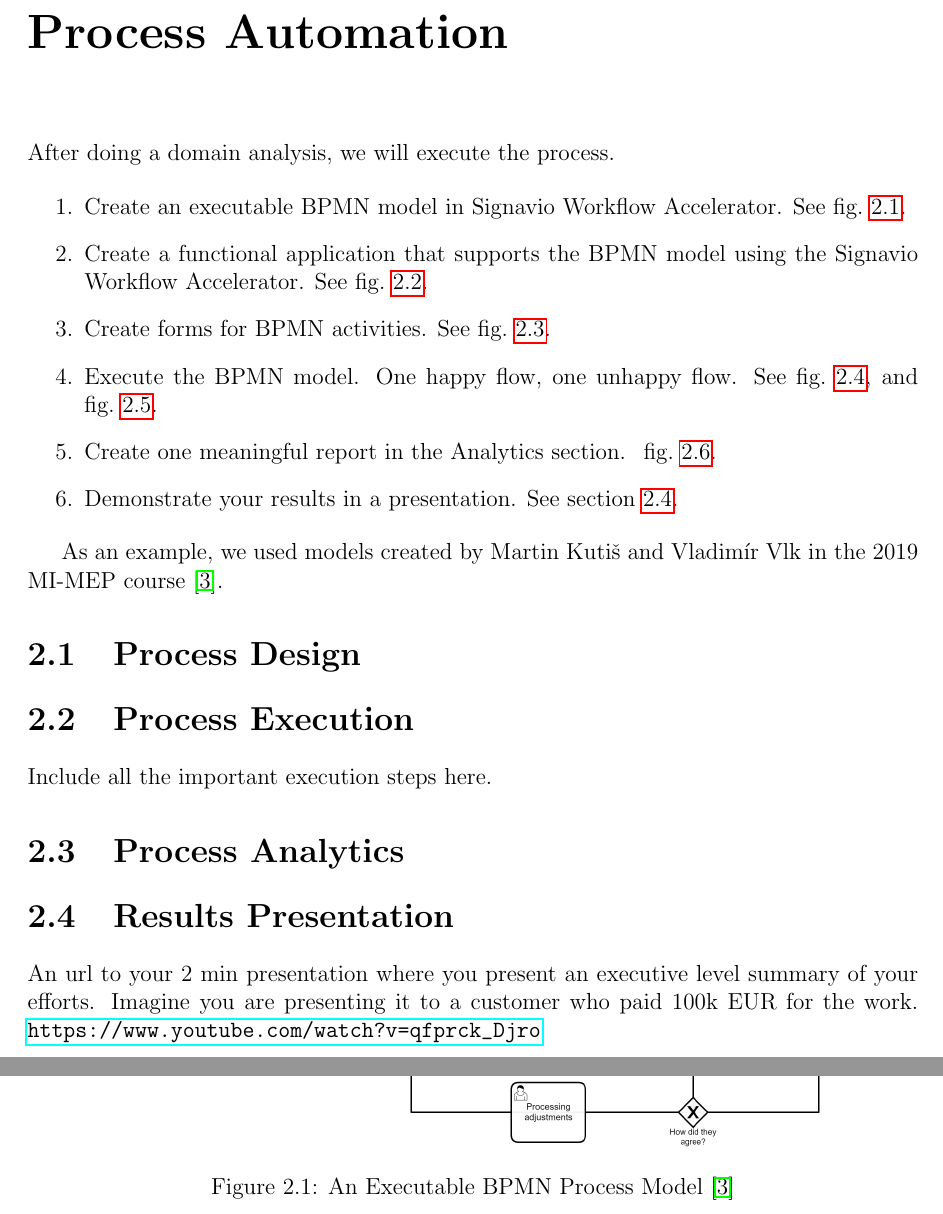
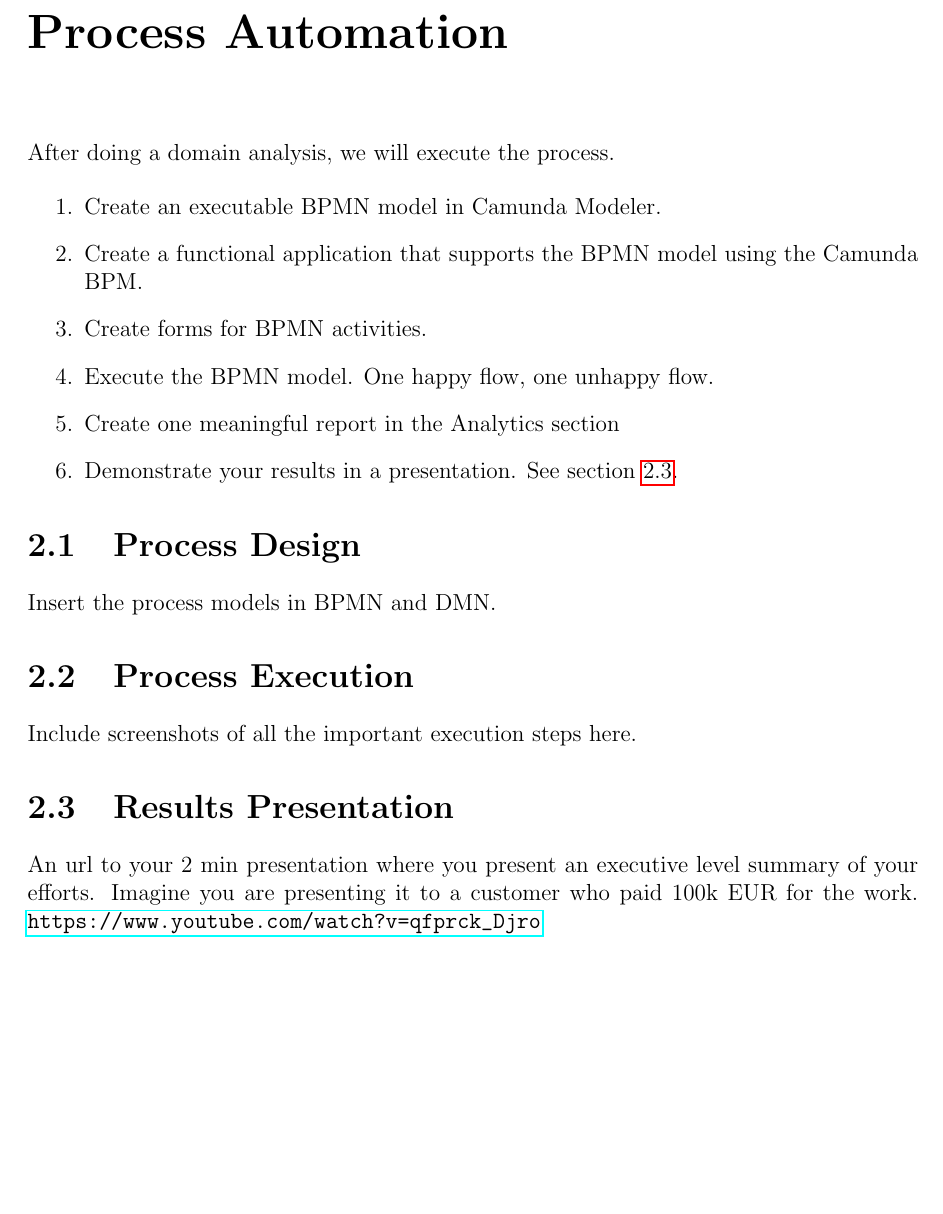
Before and after one commit to CCMiResearch/MIMEP.SemestralWork.Template, a LaTeX thesis (main.tex, which reads tex/3_automation.tex): two parts of pages 10 and 11 of 16 before the commit and part of page 10 of 11 after it, the two joined at a grey line, cut so that both start at the same text, the shorter picture padded with empty space. Compiled offline with pdfLaTeX.

Commit message:
Update to Camunda BPM

```diff
--- a/tex/3_automation.tex
+++ b/tex/3_automation.tex
@@ -3,18 +3,15 @@
 After doing a domain analysis, we will execute the process.
 
 \begin{enumerate}
-    \item Create an executable BPMN model in Signavio Workflow Accelerator. See~\cref{fig:bpmnModel}.
-    \item Create a functional application that supports the BPMN model using the Signavio Workflow Accelerator. See~\cref{fig:bpmnDecision}.
-    \item Create forms for BPMN activities. See~\cref{fig:bpmnForm}.
-    \item Execute the BPMN model. One happy flow, one unhappy flow. See~\cref{fig:bpmnExecution1}, and ~\cref{fig:bpmnExecution2}.
-    \item Create one meaningful report in the Analytics section. ~\cref{fig:bpmnReport}.
+    \item Create an executable BPMN model in Camunda Modeler.
+    \item Create a functional application that supports the BPMN model using the Camunda BPM.
+    \item Create forms for BPMN activities.
+    \item Execute the BPMN model. One happy flow, one unhappy flow.
+    \item Create one meaningful report in the Analytics section
     \item Demonstrate your results in a presentation. See~\cref{sec:presentation}.
 \end{enumerate}
 
-As an example, we used models created by Martin Kutiš and Vladimír Vlk in the 2019 MI-MEP course~\cite{kutisvlk2019}.
+
 
 \section{Process Design}
 
-\begin{figure}[h]\centering
-	\includegraphics[width=\textwidth]{pic/BPMNModel}
-	\caption{An Executable BPMN Process Model~\cite{kutisvlk2019}}
@@ -33,7 +18,6 @@ As an example, we used models created by Martin Kutiš and Vladimír Vlk in the
-	\label{fig:bpmnForm}
-\end{figure}
+Insert the process models in BPMN and DMN.
 
 \section{Process Execution}
 
-Include all the important execution steps here.
+Include screenshots of all the important execution steps here.
 
@@ -49,4 +23,0 @@ Include all the important execution steps here.
-	\label{fig:bpmnExecution2}
-\end{figure}
-
-\section{Process Analytics}
@@ -57,5 +24,3 @@ Include all the important execution steps here.
-	\label{fig:bpmnReport}
-\end{figure}
 
 \section{Results Presentation}\label{sec:presentation}
 
```
Also changed, not shown: mimep_semestral_project_template.pdf, pic/BPMNDecision.png (deleted), pic/BPMNExecution1.png (deleted), pic/BPMNExecution2.png (deleted), pic/BPMNForm.png (deleted), pic/BPMNModel.png (deleted), pic/BPMNReport.png (deleted), tex/3_automation.tex (25 more changed lines).
